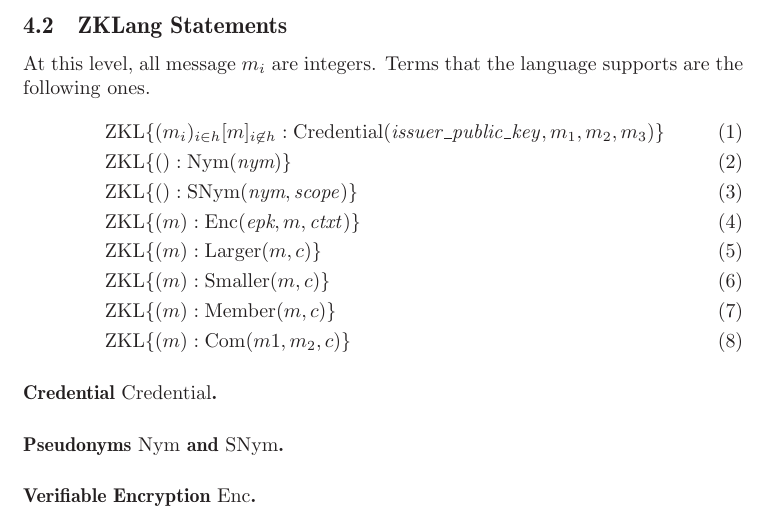
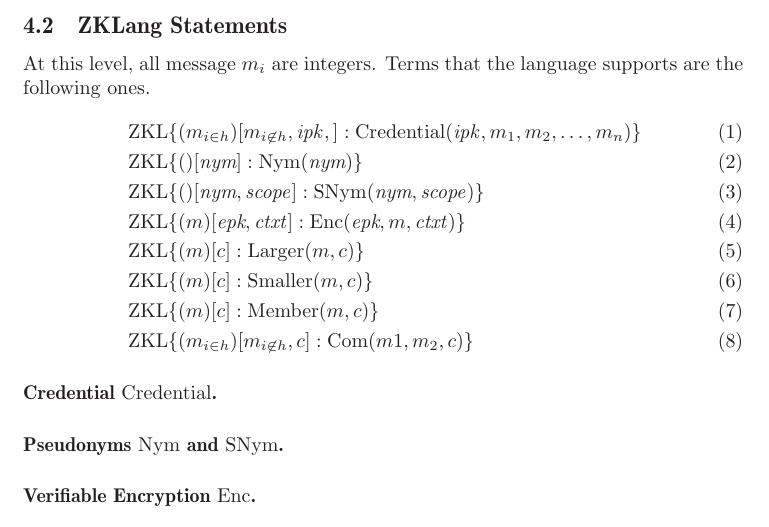
Before and after one commit to sovrin-foundation/protocol, a LaTeX document (zklang/main.tex, which reads zklang/ZKL-statements.tex): part of page 2 of 13, cut so that both start at the same text. Compiled offline with LaTeX, dvips and Ghostscript.

Commit message:
minor edits

```diff
--- a/zklang/ZKL-statements.tex
+++ b/zklang/ZKL-statements.tex
@@ -8,14 +8,14 @@
 At this level, all message $m_i$ are integers.
 Terms that the language supports are the following ones.
 \begin{align}
-&\NIZK\lbrace(m_i)_{i\in h}[m]_{i\not\in h}: \operatorname{Credential}( \mathit{issuer\_public\_key}, m_1, m_2, m_3) \rbrace\\
-&\NIZK\lbrace(): \operatorname{Nym}( \emph{nym}) \rbrace\\
-&\NIZK\lbrace(): \operatorname{SNym}( \emph{nym}, \mathit{scope}) \rbrace\\
-&\NIZK\lbrace(m): \operatorname{Enc}( \emph{epk}, m, \mathit{ctxt}) \rbrace\\
-&\NIZK\lbrace(m): \operatorname{Larger}(m, c) \rbrace\\
-&\NIZK\lbrace(m): \operatorname{Smaller}(m, c) \rbrace \\
-&\NIZK\lbrace(m): \operatorname{Member}(m, c) \rbrace \\
-&\NIZK\lbrace(m): \operatorname{Com}(m1, m_2, c) \rbrace
+&\NIZK\lbrace(m_{i\in h})[m_{i\not\in h},\mathit{ipk},]: \operatorname{Credential}( \mathit{ipk}, m_1, m_2, \ldots, m_n) \rbrace\\
+&\NIZK\lbrace()[\emph{nym}]: \operatorname{Nym}( \emph{nym}) \rbrace\\
+&\NIZK\lbrace()[\emph{nym},\mathit{scope}]: \operatorname{SNym}( \emph{nym}, \mathit{scope}) \rbrace\\
+&\NIZK\lbrace(m)[\emph{epk},\mathit{ctxt}]: \operatorname{Enc}( \emph{epk}, m, \mathit{ctxt}) \rbrace\\
+&\NIZK\lbrace(m)[c]: \operatorname{Larger}(m, c) \rbrace\\
+&\NIZK\lbrace(m)[c]: \operatorname{Smaller}(m, c) \rbrace \\
+&\NIZK\lbrace(m)[c]: \operatorname{Member}(m, c) \rbrace \\
+&\NIZK\lbrace(m_{i\in h})[m_{i\not\in h},c]: \operatorname{Com}(m1, m_2, c) \rbrace
 \end{align}
 
 \paragraph{Credential $\operatorname{Credential}$.}
```
